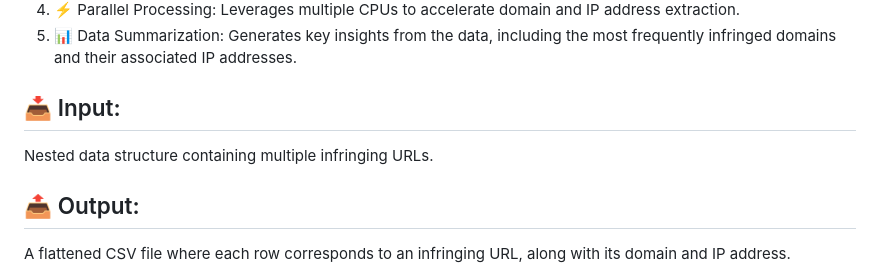
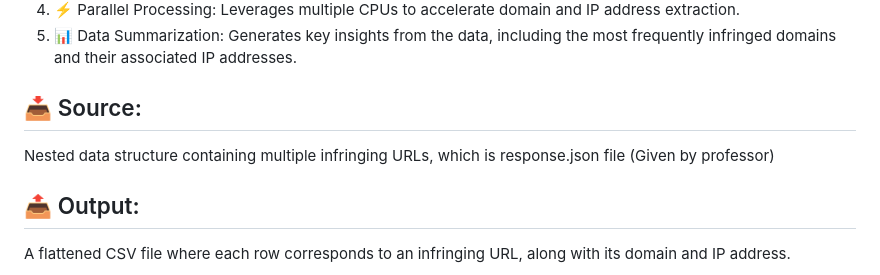
Before and after one commit to varun-TR/infringement-url-analyzer, a Markdown page: README.md, the part around the change. Drawn GitHub-style.

```diff
--- a/README.md
+++ b/README.md
@@ -8,8 +8,8 @@ This repository contains a Python script designed to flatten nested data structu
 4. ⚡ Parallel Processing: Leverages multiple CPUs to accelerate domain and IP address extraction.
 5. 📊 Data Summarization: Generates key insights from the data, including the most frequently infringed domains and their associated IP addresses.
 
-## 📥 Input:
-Nested data structure containing multiple infringing URLs.
+## 📥 Source:
+Nested data structure containing multiple infringing URLs, which is response.json file (Given by professor)
 
 ## 📤 Output:
 A flattened CSV file where each row corresponds to an infringing URL, along with its domain and IP address.
```
